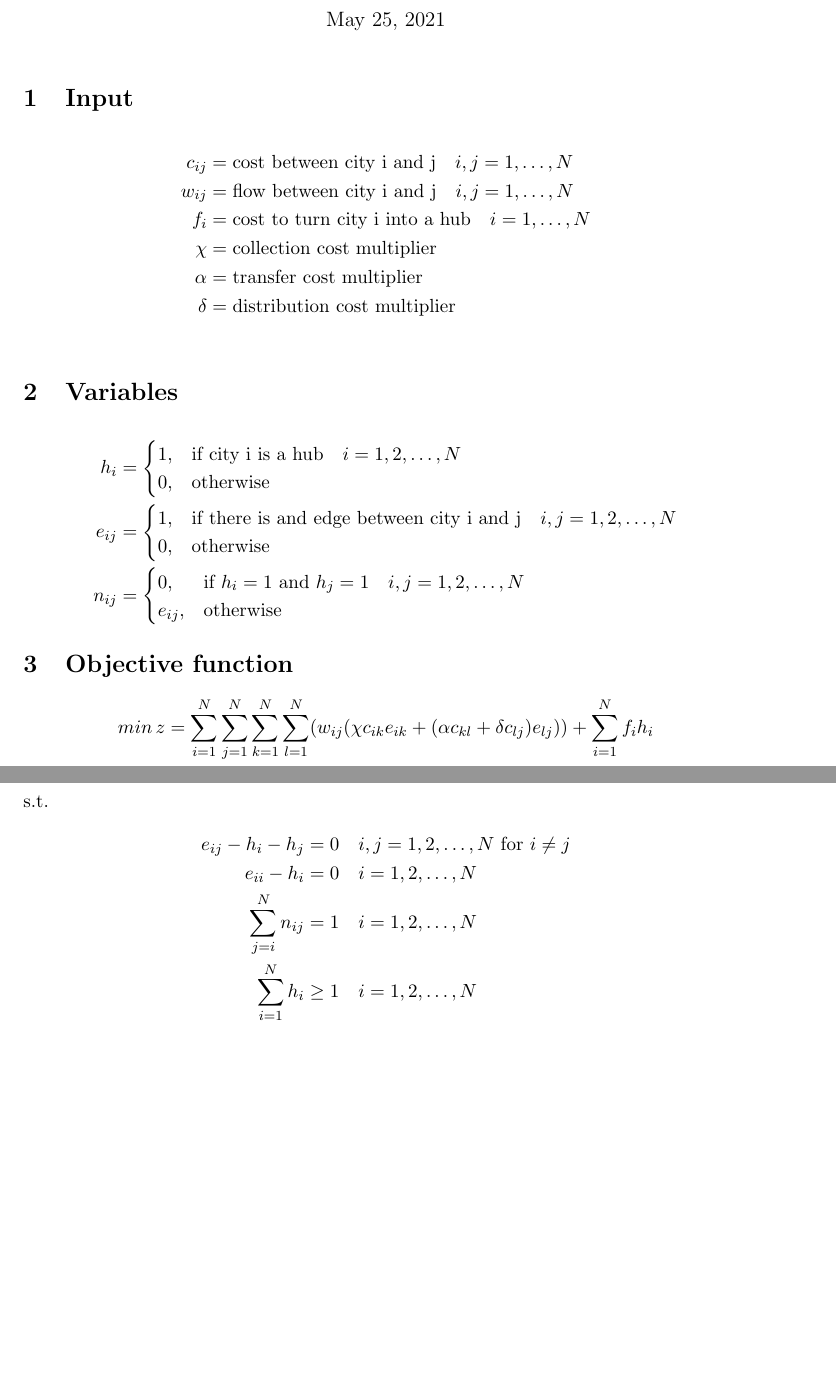
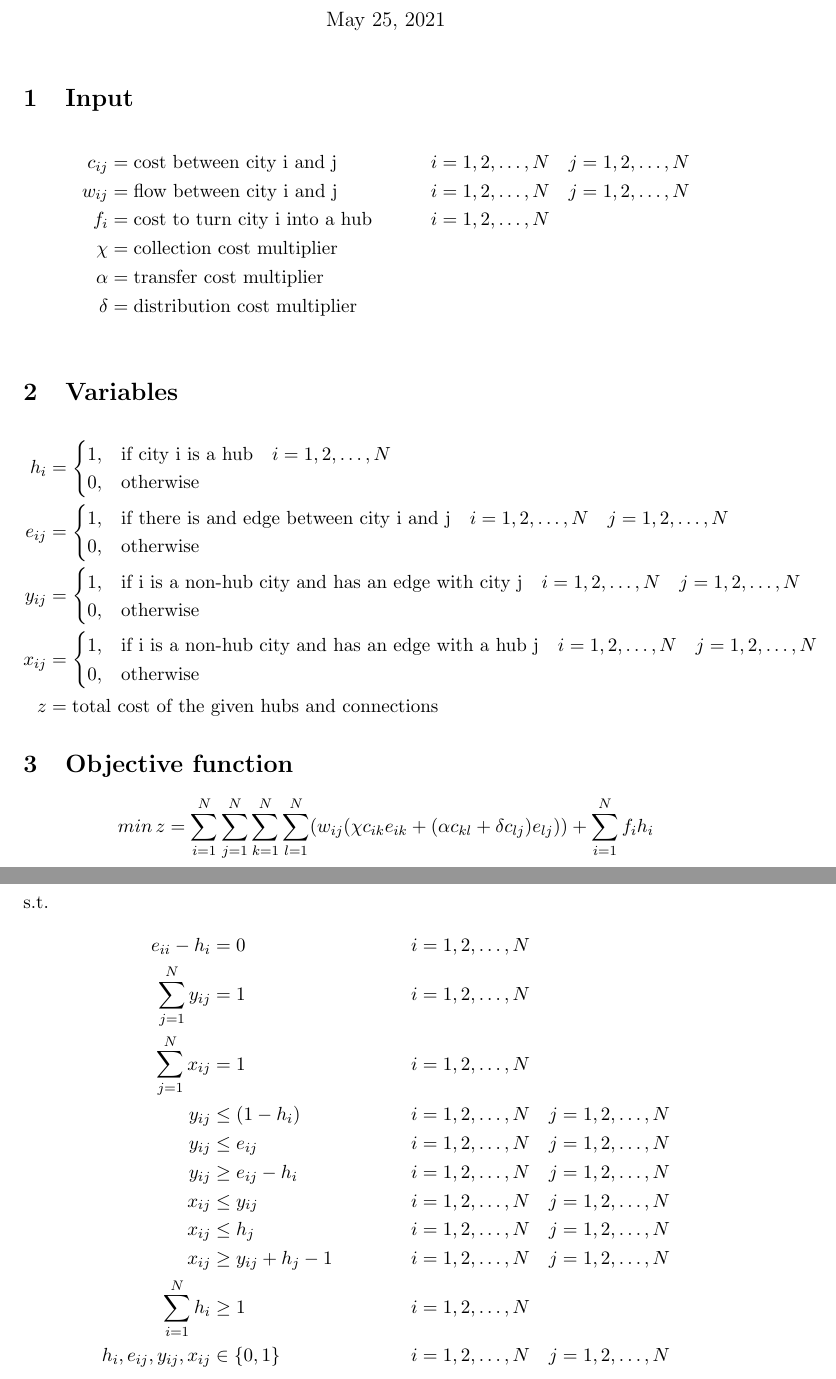
Before and after one commit to Wessel201/Notes-Modelleren-B-20-04-2021, a LaTeX document (ILP.tex): two parts of pages 1 and 2 of 2, joined at a grey line, cut so that both start at the same text, the shorter picture padded with empty space. Compiled offline with pdfLaTeX.

Commit message:
Update ILP.tex
Updated the ILP to use correct variables (and some formatting changes)

```diff
--- a/ILP.tex
+++ b/ILP.tex
@@ -13,9 +13,9 @@
 
 \section{Input}
 \begin{align*}
-c_{ij} &= \text{cost between city i and j}  \quad i,j=1,\ldots,N \\
-w_{ij} &= \text{flow between city i and j} \quad i,j=1,\ldots,N \\
-f_{i} &= \text{cost to turn city i into a hub} \quad i=1,\ldots,N \\
+c_{ij} &= \text{cost between city i and j}  &i=1,2,\ldots,N \quad& j=1,2,\ldots,N\\
+w_{ij} &= \text{flow between city i and j} &i=1,2,\ldots,N \quad& j=1,2,\ldots,N\\
+f_{i} &= \text{cost to turn city i into a hub} &i=1,2,\ldots,N \quad\\
 \chi &= \text{collection cost multiplier} \\
 \alpha &= \text{transfer cost multiplier} \\
 \delta &= \text{distribution cost multiplier} \\
@@ -30,23 +30,36 @@ h_{i} &=
 \end{cases} \\
 e_{ij} &=
 \begin{cases}
-1, & \text{if there is and edge between city i and j} \quad i,j=1,2,\ldots,N \\
+1, & \text{if there is and edge between city i and j} \quad i=1,2,\ldots,N \quad j=1,2,\ldots,N  \\
 0, & \text{otherwise}
 \end{cases} \\
-n_{ij} &=
+y_{ij} &=
 \begin{cases}
-0, & \text{if } h_{i} = 1 \text{ and } h_{j}=1 \quad i,j=1,2,\ldots,N \\
-e_{ij}, & \text{otherwise}
-\end{cases}
+1, & \text{if i is a non-hub city and has an edge with city j} \quad i=1,2,\ldots,N \quad j=1,2,\ldots,N \\
+0, & \text{otherwise}
+\end{cases} \\
+x_{ij} &=
+\begin{cases}
+1, & \text{if i is a non-hub city and has an edge with a hub j} \quad i=1,2,\ldots,N \quad j=1,2,\ldots,N \\
+0, & \text{otherwise}
+\end{cases} \\
+z &= \text{total cost of the given hubs and connections}
 \end{align*}
 
 \section{Objective function}
 $$min\,z=\sum^N_{i=1}\sum^N_{j=1}\sum^N_{k=1}\sum^N_{l=1}(w_{ij}(\chi c_{ik}e_{ik}+(\alpha c_{kl}+\delta c_{lj})e_{lj})) + \sum^N_{i=1}f_{i}h_{i}$$
 s.t.
 \begin{align*}
-e_{ij}-h_{i}-h_{j} &= 0 \quad i,j=1,2,\ldots,N \text{ for } i \ne j \\
-e_{ii}-h_{i} &= 0 \quad i=1,2,\ldots,N \\
-\sum^N_{j=i}n_{ij} &= 1 \quad i=1,2,\ldots,N \\
-\sum^N_{i=1}h_{i} &\geq 1 \quad i=1,2,\ldots,N
+e_{ii}-h_{i} &= 0 &i=1,2,\ldots,N \quad&\\
+\sum^N_{j=1}y_{ij} &= 1 &i=1,2,\ldots,N \quad&\\
+\sum^N_{j=1}x_{ij} &=1 &i=1,2,\ldots,N \quad&\\
+y_{ij} &\leq (1-h_i) &i=1,2,\ldots,N \quad& j=1,2,\ldots,N \\
+y_{ij} &\leq e_{ij} &i=1,2,\ldots,N \quad& j=1,2,\ldots,N \\
+y_{ij} &\geq e_{ij}-h_i &i=1,2,\ldots,N \quad& j=1,2,\ldots,N \\
+x_{ij} &\leq y_{ij} &i=1,2,\ldots,N \quad& j=1,2,\ldots,N \\
+x_{ij} &\leq h_j &i=1,2,\ldots,N \quad& j=1,2,\ldots,N \\
+x_{ij} &\geq y_{ij} + h_j - 1 &i=1,2,\ldots,N \quad& j=1,2,\ldots,N \\
+\sum^N_{i=1}h_{i} &\geq 1 &i=1,2,\ldots,N \quad& \\
+h_i, e_{ij}, y_{ij}, x_{ij} &\in \{0,1\} &i=1,2,\ldots,N \quad& j=1,2,\ldots,N \\
 \end{align*}
 \end{document}
```
